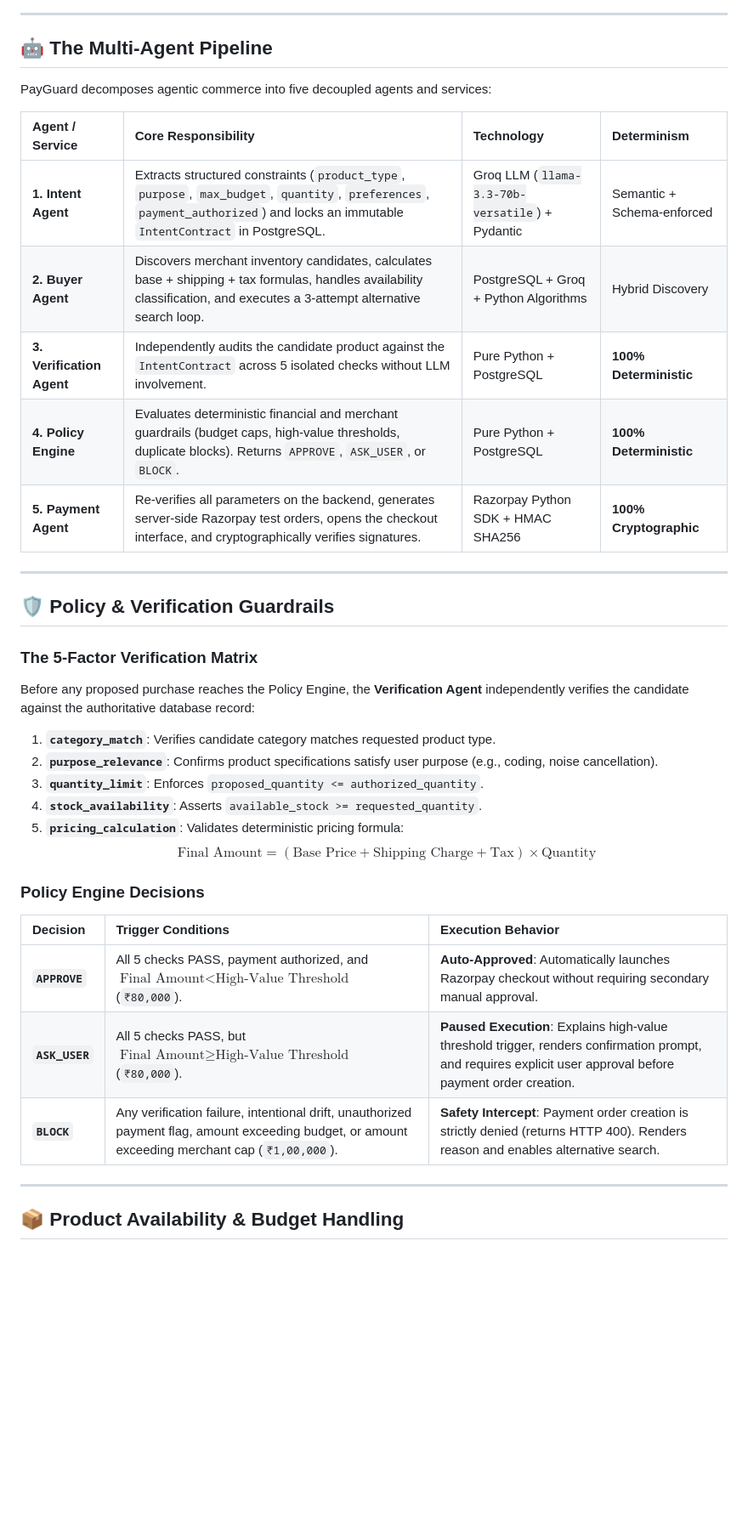
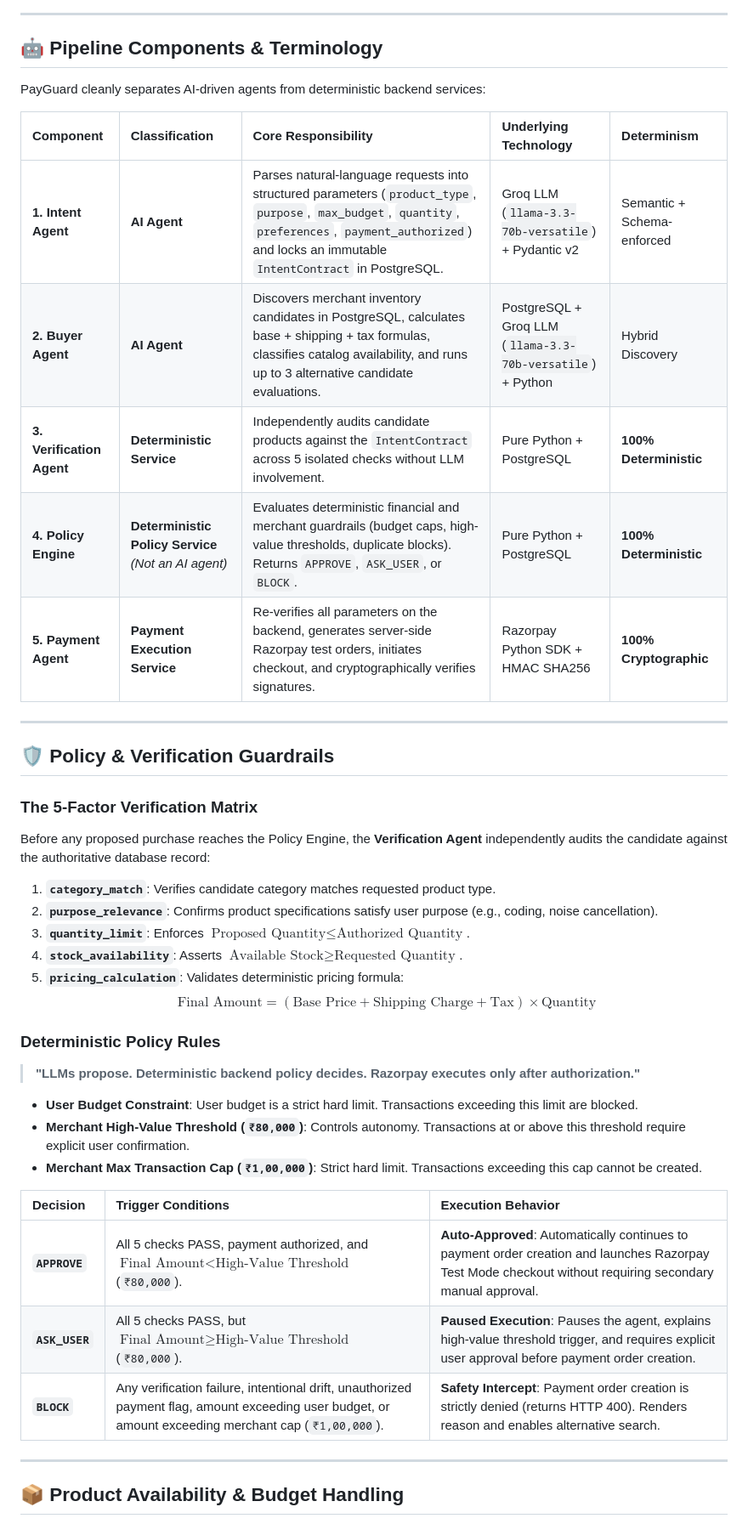
Before and after one commit to Shivangi1515/PayGuard, a Markdown page: README.md, the part around one of its changes. Shown at 85% size. Rendered like a GitHub page; blank space fills up the shorter version.

Commit message:
docs(readme): polish agent terminology, Groq model consistency, safe placeholders and implementation scope

```diff
--- a/README.md
+++ b/README.md
@@ -84,17 +84,17 @@ flowchart TD
 
 ---
 
-## 🤖 The Multi-Agent Pipeline
+## 🤖 Pipeline Components & Terminology
 
-PayGuard decomposes agentic commerce into five decoupled agents and services:
+PayGuard cleanly separates AI-driven agents from deterministic backend services:
 
-| Agent / Service | Core Responsibility | Technology | Determinism |
-| :--- | :--- | :--- | :--- |
-| **1. Intent Agent** | Extracts structured constraints (`product_type`, `purpose`, `max_budget`, `quantity`, `preferences`, `payment_authorized`) and locks an immutable `IntentContract` in PostgreSQL. | Groq LLM (`llama-3.3-70b-versatile`) + Pydantic | Semantic + Schema-enforced |
-| **2. Buyer Agent** | Discovers merchant inventory candidates, calculates base + shipping + tax formulas, handles availability classification, and executes a 3-attempt alternative search loop. | PostgreSQL + Groq + Python Algorithms | Hybrid Discovery |
-| **3. Verification Agent** | Independently audits the candidate product against the `IntentContract` across 5 isolated checks without LLM involvement. | Pure Python + PostgreSQL | **100% Deterministic** |
-| **4. Policy Engine** | Evaluates deterministic financial and merchant guardrails (budget caps, high-value thresholds, duplicate blocks). Returns `APPROVE`, `ASK_USER`, or `BLOCK`. | Pure Python + PostgreSQL | **100% Deterministic** |
-| **5. Payment Agent** | Re-verifies all parameters on the backend, generates server-side Razorpay test orders, opens the checkout interface, and cryptographically verifies signatures. | Razorpay Python SDK + HMAC SHA256 | **100% Cryptographic** |
+| Component | Classification | Core Responsibility | Underlying Technology | Determinism |
+| :--- | :--- | :--- | :--- | :--- |
+| **1. Intent Agent** | **AI Agent** | Parses natural-language requests into structured parameters (`product_type`, `purpose`, `max_budget`, `quantity`, `preferences`, `payment_authorized`) and locks an immutable `IntentContract` in PostgreSQL. | Groq LLM (`llama-3.3-70b-versatile`) + Pydantic v2 | Semantic + Schema-enforced |
+| **2. Buyer Agent** | **AI Agent** | Discovers merchant inventory candidates in PostgreSQL, calculates base + shipping + tax formulas, classifies catalog availability, and runs up to 3 alternative candidate evaluations. | PostgreSQL + Groq LLM (`llama-3.3-70b-versatile`) + Python | Hybrid Discovery |
+| **3. Verification Agent** | **Deterministic Service** | Independently audits candidate products against the `IntentContract` across 5 isolated checks without LLM involvement. | Pure Python + PostgreSQL | **100% Deterministic** |
+| **4. Policy Engine** | **Deterministic Policy Service** *(Not an AI agent)* | Evaluates deterministic financial and merchant guardrails (budget caps, high-value thresholds, duplicate blocks). Returns `APPROVE`, `ASK_USER`, or `BLOCK`. | Pure Python + PostgreSQL | **100% Deterministic** |
+| **5. Payment Agent** | **Payment Execution Service** | Re-verifies all parameters on the backend, generates server-side Razorpay test orders, initiates checkout, and cryptographically verifies signatures. | Razorpay Python SDK + HMAC SHA256 | **100% Cryptographic** |
 
 ---
 
@@ -102,22 +102,28 @@ PayGuard decomposes agentic commerce into five decoupled agents and services:
 
 ### The 5-Factor Verification Matrix
 
-Before any proposed purchase reaches the Policy Engine, the **Verification Agent** independently verifies the candidate against the authoritative database record:
+Before any proposed purchase reaches the Policy Engine, the **Verification Agent** independently audits the candidate against the authoritative database record:
 
 1. **`category_match`**: Verifies candidate category matches requested product type.
 2. **`purpose_relevance`**: Confirms product specifications satisfy user purpose (e.g., coding, noise cancellation).
-3. **`quantity_limit`**: Enforces `proposed_quantity <= authorized_quantity`.
-4. **`stock_availability`**: Asserts `available_stock >= requested_quantity`.
+3. **`quantity_limit`**: Enforces $\text{Proposed Quantity} \le \text{Authorized Quantity}$.
+4. **`stock_availability`**: Asserts $\text{Available Stock} \ge \text{Requested Quantity}$.
 5. **`pricing_calculation`**: Validates deterministic pricing formula:
    $$\text{Final Amount} = (\text{Base Price} + \text{Shipping Charge} + \text{Tax}) \times \text{Quantity}$$
 
-### Policy Engine Decisions
+### Deterministic Policy Rules
+
+> **"LLMs propose. Deterministic backend policy decides. Razorpay executes only after authorization."**
+
+* **User Budget Constraint**: User budget is a strict hard limit. Transactions exceeding this limit are blocked.
+* **Merchant High-Value Threshold (`₹80,000`)**: Controls autonomy. Transactions at or above this threshold require explicit user confirmation.
+* **Merchant Max Transaction Cap (`₹1,00,000`)**: Strict hard limit. Transactions exceeding this cap cannot be created.
 
 | Decision | Trigger Conditions | Execution Behavior |
 | :--- | :--- | :--- |
-| **`APPROVE`** | All 5 checks PASS, payment authorized, and $\text{Final Amount} < \text{High-Value Threshold}$ (`₹80,000`). | **Auto-Approved**: Automatically launches Razorpay checkout without requiring secondary manual approval. |
-| **`ASK_USER`** | All 5 checks PASS, but $\text{Final Amount} \ge \text{High-Value Threshold}$ (`₹80,000`). | **Paused Execution**: Explains high-value threshold trigger, renders confirmation prompt, and requires explicit user approval before payment order creation. |
-| **`BLOCK`** | Any verification failure, intentional drift, unauthorized payment flag, amount exceeding budget, or amount exceeding merchant cap (`₹1,00,000`). | **Safety Intercept**: Payment order creation is strictly denied (returns HTTP 400). Renders reason and enables alternative search. |
+| **`APPROVE`** | All 5 checks PASS, payment authorized, and $\text{Final Amount} < \text{High-Value Threshold}$ (`₹80,000`). | **Auto-Approved**: Automatically continues to payment order creation and launches Razorpay Test Mode checkout without requiring secondary manual approval. |
+| **`ASK_USER`** | All 5 checks PASS, but $\text{Final Amount} \ge \text{High-Value Threshold}$ (`₹80,000`). | **Paused Execution**: Pauses the agent, explains high-value threshold trigger, and requires explicit user approval before payment order creation. |
+| **`BLOCK`** | Any verification failure, intentional drift, unauthorized payment flag, amount exceeding user budget, or amount exceeding merchant cap (`₹1,00,000`). | **Safety Intercept**: Payment order creation is strictly denied (returns HTTP 400). Renders reason and enables alternative search. |
 
 ---
 
```
Also changed, not shown: other parts of README.md (+95 -50 lines).
